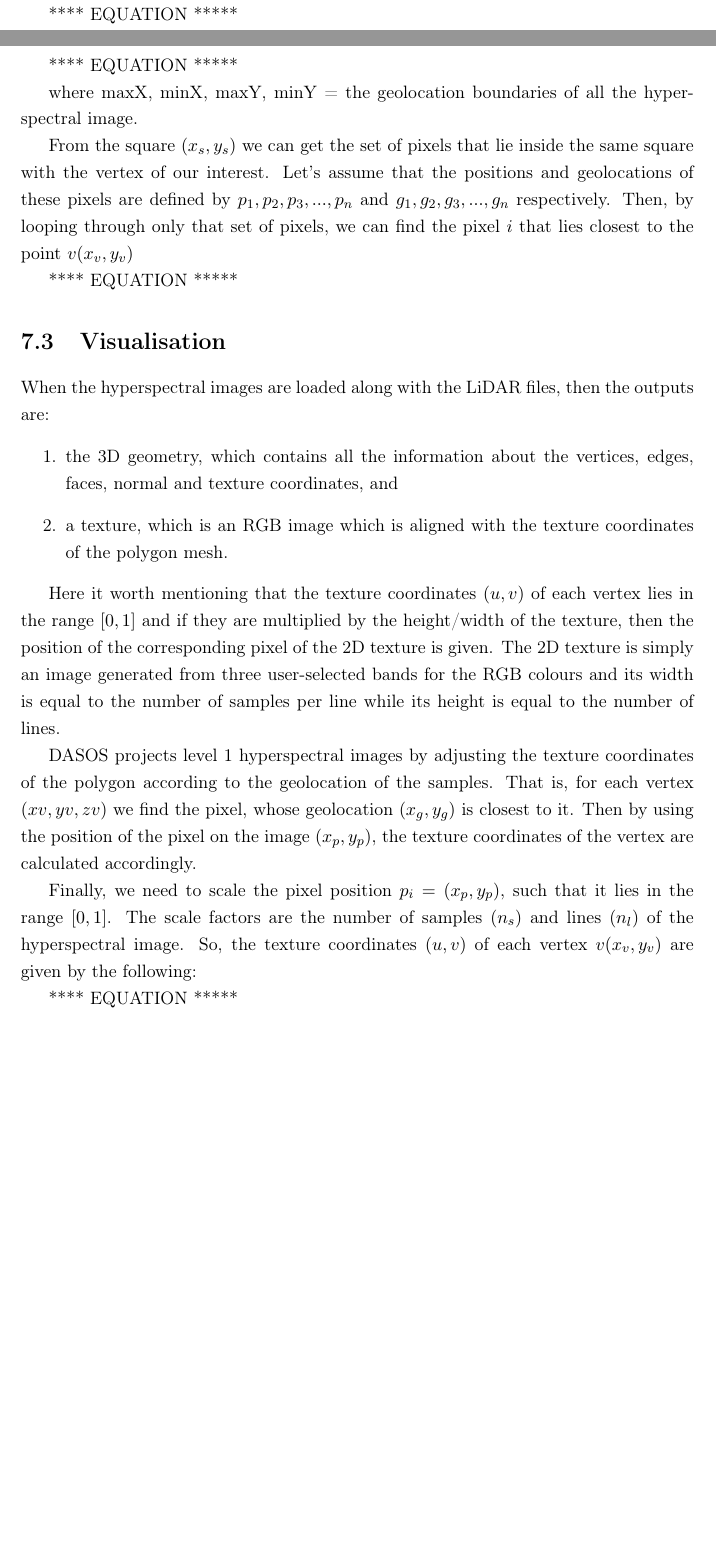
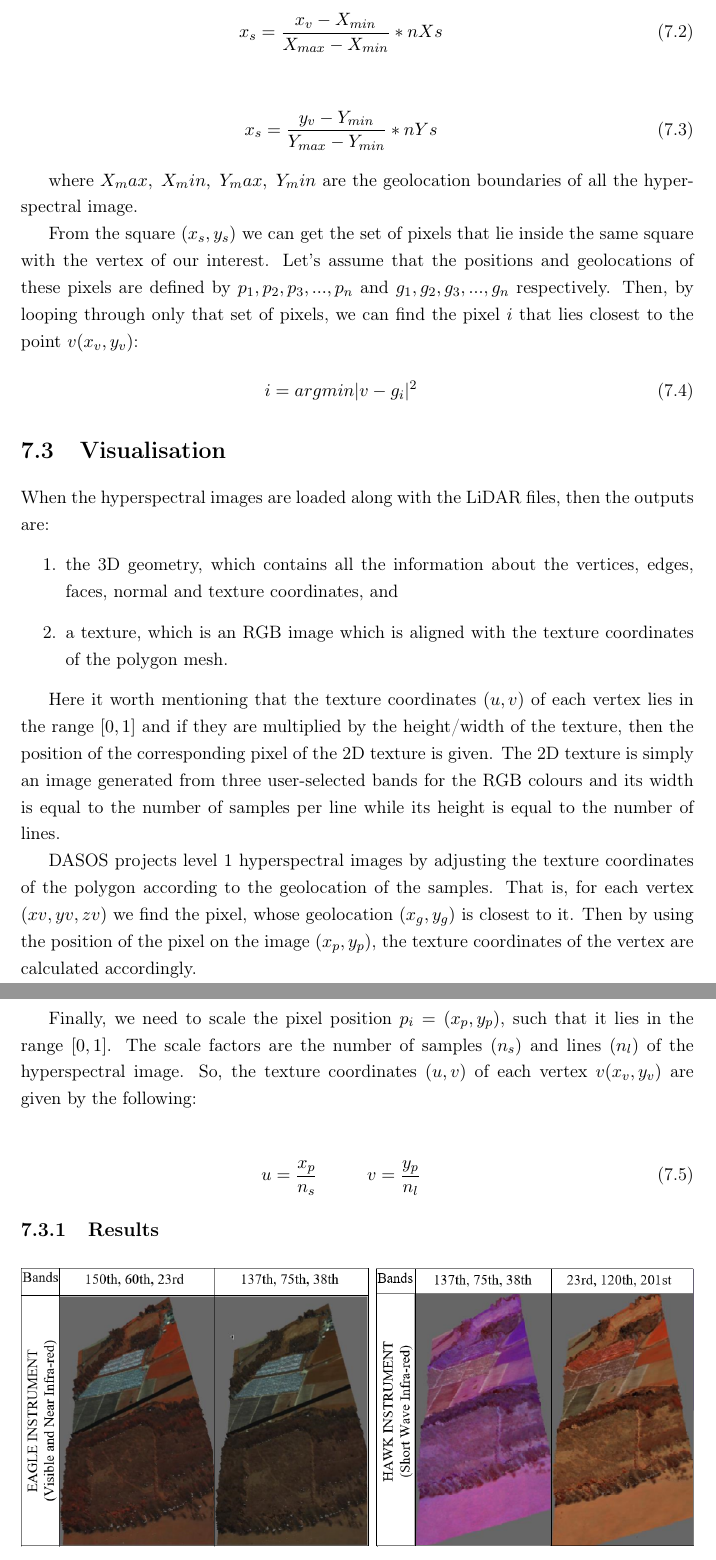
Before and after one commit to Art-n-MathS/ThesisDrMiltiadouTexFiles, a LaTeX thesis (main.tex, which reads tex/Alignment.tex): two parts of pages 47 and 48 of 67 before the commit and two parts of pages 48 and 49 of 68 after it, joined at a grey line, cut at the place of the change, the shorter picture padded with empty space. Compiled offline with pdfLaTeX.

Commit message:
Complete 1st Draft of Alignment. It needs a lot of proofreading and editing

```diff
--- a/tex/Alignment.tex
+++ b/tex/Alignment.tex
@@ -25,27 +25,25 @@
 		n_x=\sqrt{\dfrac{n_s^2}{A_{ps}}} \;\;\;\;\;\;\;\;\;\; n_y=\sqrt{\dfrac{n_l^2}{A_{ps}}}
 	\end{eqnarray}
 
-
-
-%	\begin{math}
-%	 $ \sqrt[root]{2} $
-
-%	\end{math}
-
 	\par where ns = the number of samples and
 	nl = the number of lines in the hyperspectral images.
 
 	\par Furthermore, while Warren et al use a tree-like structure, here  structure similar to hash tables is used to speed up searching. Hash table is a data structure, which maps keys to values. In our case, we utilise the unordered\_multimap available with the standard library of the $C++$ programming language, where for every key there is a bucket with multiple values stored inside. Each square $(x_s,y_s)$	has a unique key, which is equal to $(x_s + y_s *nXs)$ and each pixel is associated with the square it lies inside. In other words, every key with its bucket corresponds to a single square of the grid and every bucket includes all the pixels that lie inside that square. The next step is for every vertex $(x_v, y_v, z_v)$ to find the pixel whose geolocation is closest it. First we project each vertex into 2D by dropping the $z$ coordinate and then we find the square $(x_s , y_s )$ that its projection $(x_v , y_v)$ lies in, as follow:
 
-	**** EQUATION *****
+    \begin{eqnarray}
+	    x_s = \dfrac{x_v-X_{min}}{X_{max}-X_{min}} * nXs
+    \end{eqnarray}
 
-	**** EQUATION *****
-	\par where maxX, minX, maxY, minY = the geolocation boundaries of all the hyperspectral image.
+	 \begin{eqnarray}
+	 x_s = \dfrac{y_v-Y_{min}}{Y_{max}-Y_{min}} * nYs
+	 \end{eqnarray}
 
-	\par From the square $(x_s,y_s)$ we can get the set of pixels that lie inside the same square with the vertex of our interest. Let’s assume that the positions and geolocations of these pixels are defined by $p_1	, p_2 , p_3, ... , p_n$ and $g_1, g_2, g_3 , ... , g_n$ respectively. Then, by looping through only that set of pixels, we can find the pixel $i$ that lies closest to the point $v(x_v , y_v)$
+	\par where $X_max,\; X_min,\; Y_max,\; Y_min $ are the geolocation boundaries of all the hyperspectral image.
 
-	**** EQUATION *****
-
+	\par From the square $(x_s,y_s)$ we can get the set of pixels that lie inside the same square with the vertex of our interest. Let’s assume that the positions and geolocations of these pixels are defined by $p_1	, p_2 , p_3, ... , p_n$ and $g_1, g_2, g_3 , ... , g_n$ respectively. Then, by looping through only that set of pixels, we can find the pixel $i$ that lies closest to the point $v(x_v , y_v)$:
+	\begin{eqnarray}
+		i = argmin|v-g_i|^2
+	\end{eqnarray}
 
 
 
@@ -64,8 +62,9 @@
 
 	\par Finally, we need to scale the pixel position $p_i = (x_p, y_p )$, such that it lies in the range $[0,1]$. The scale factors are the number of samples $(n_s)$ and lines $(n_l)$ of the hyperspectral image. So, the texture coordinates $(u, v)$ of each vertex $v(x_v , y_v)$ are given by the following:
 
-
-	**** EQUATION *****
+	\begin{eqnarray}
+	u=\dfrac{x_p}{n_s} \;\;\;\;\;\;\;\;\;\; v=\dfrac{y_p}{n_l}
+	\end{eqnarray}
 
 	\subsection {Results}
 
```
Also changed, not shown: tex/Alignment.tex (42 more changed lines).
